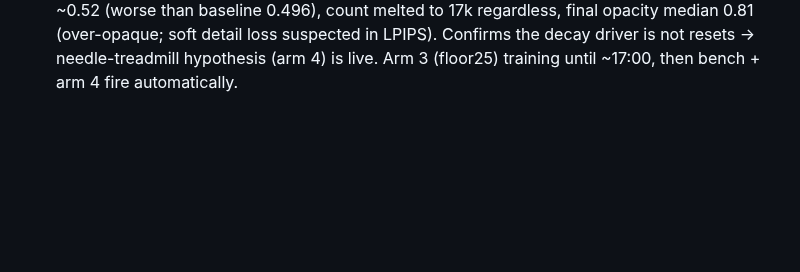
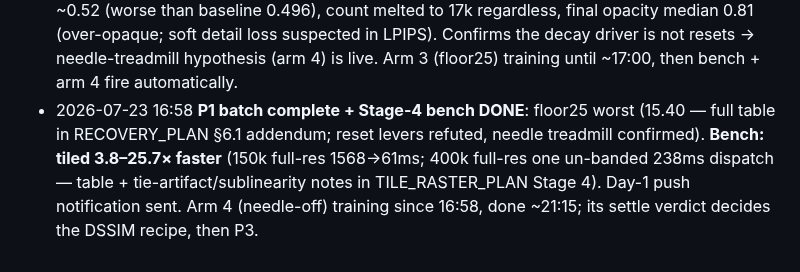
Before and after one commit to ozten/SplatRs, a Markdown page: docs/AUTONOMY_PLAN_20260723.md, the part around the change. Drawn GitHub-style; blank space fills up the shorter version.

Commit message:
Autonomy log: day-1 batch+bench summary; arm 4 running
Co-Authored-By: Claude Fable 5 <noreply@anthropic.com>
Claude-Session: https://claude.ai/code/session_01DKZbbtGKzt7BEPC6Vxw6Jo

```diff
--- a/docs/AUTONOMY_PLAN_20260723.md
+++ b/docs/AUTONOMY_PLAN_20260723.md
@@ -121,3 +121,9 @@ applies; prefer the half-res showcase.
   final opacity median 0.81 (over-opaque; soft detail loss suspected in LPIPS). Confirms
   the decay driver is not resets → needle-treadmill hypothesis (arm 4) is live. Arm 3
   (floor25) training until ~17:00, then bench + arm 4 fire automatically.
+- 2026-07-23 16:58 **P1 batch complete + Stage-4 bench DONE**: floor25 worst (15.40 —
+  full table in RECOVERY_PLAN §6.1 addendum; reset levers refuted, needle treadmill
+  confirmed). **Bench: tiled 3.8–25.7× faster** (150k full-res 1568→61ms; 400k full-res
+  one un-banded 238ms dispatch — table + tie-artifact/sublinearity notes in
+  TILE_RASTER_PLAN Stage 4). Day-1 push notification sent. Arm 4 (needle-off) training
+  since 16:58, done ~21:15; its settle verdict decides the DSSIM recipe, then P3.
```
